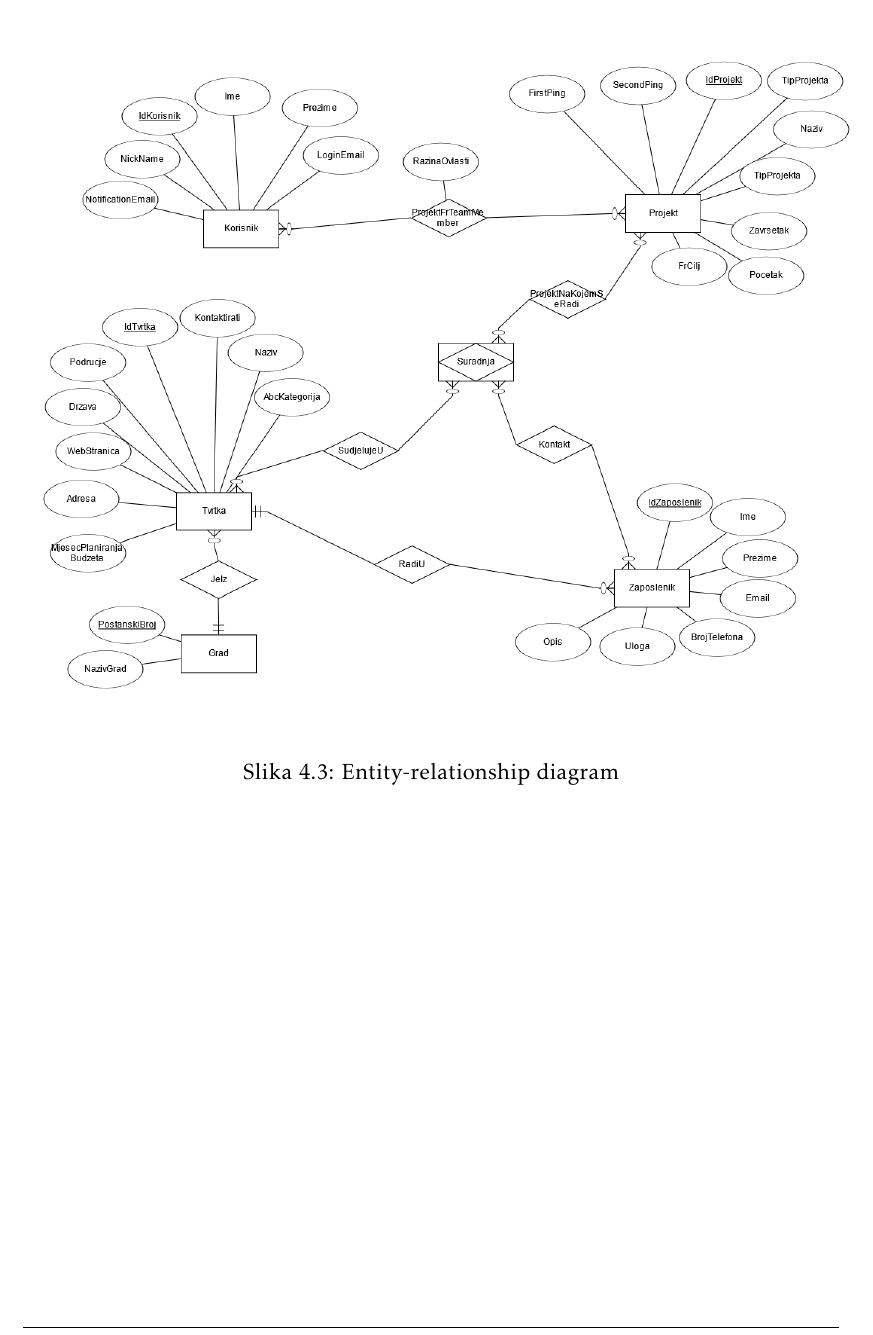
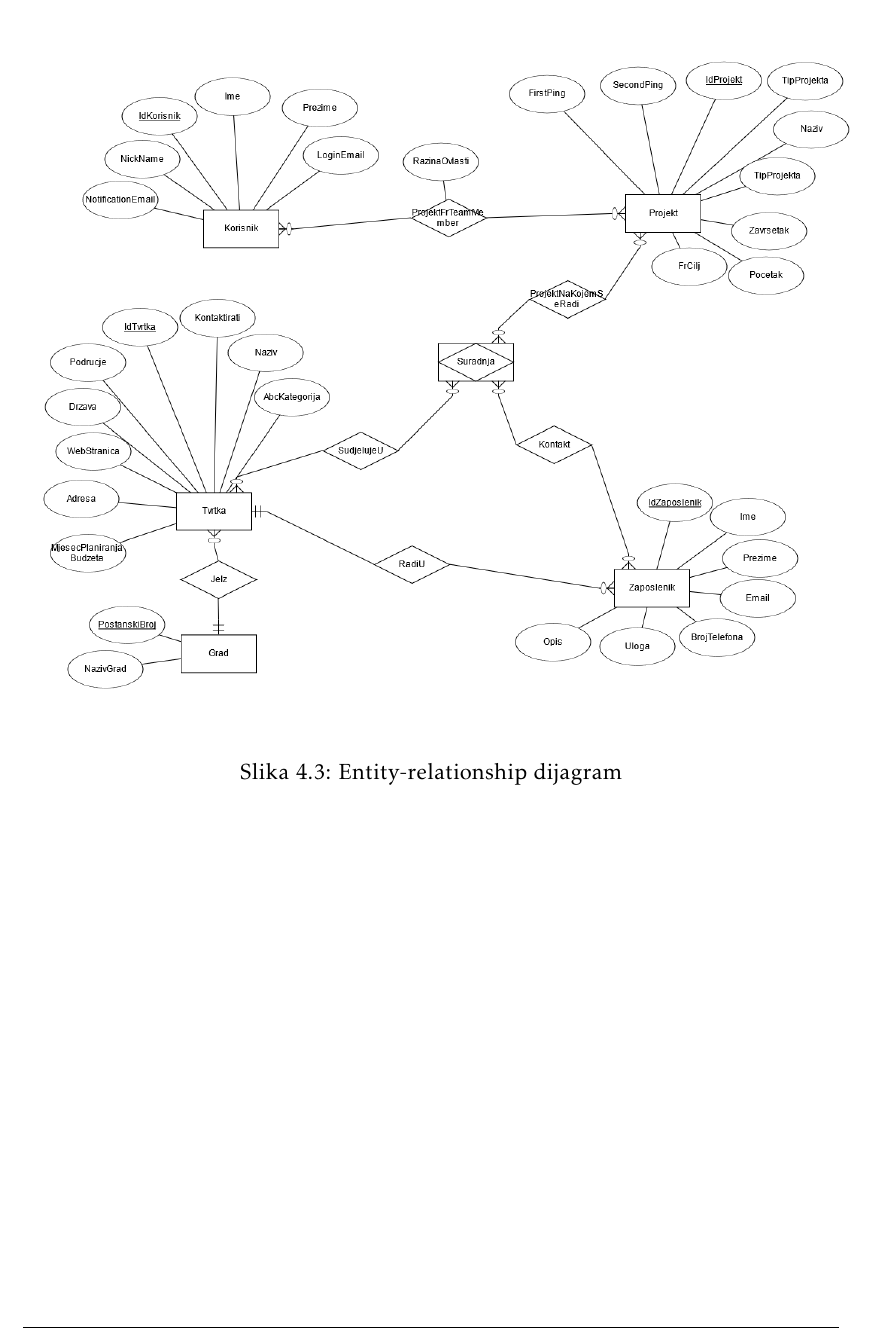
Before and after one commit to best-zagreb/company-database, a LaTeX document (PROGI_2022_EkipaZaOcevid_rev0.1.tex, which reads Arhitektura.tex): part of page 37 of 45, cut so that both start at the same text. Compiled offline with pdfLaTeX.

Commit message:
Typo u opisu slike

```diff
--- a/Arhitektura.tex
+++ b/Arhitektura.tex
@@ -182,7 +182,7 @@
 				\begin{figure}[H]
 					\includegraphics[scale=0.4]{ERDiagram}
 					\centering
-					\caption{Entity-relationship diagram}
+					\caption{Entity-relationship dijagram}
 					\label{fig:erdiagram}
 				\end{figure}
 			\eject
```
